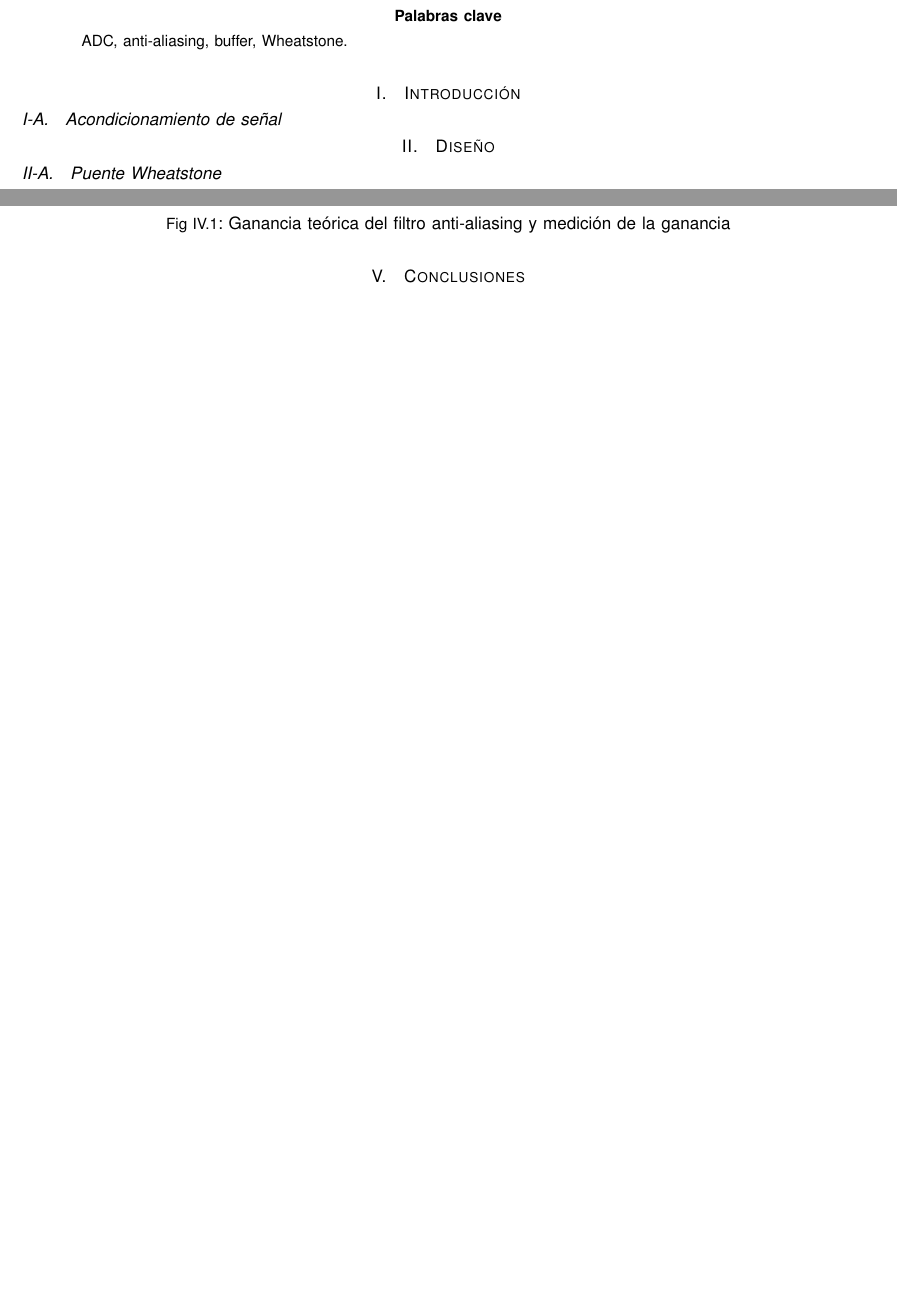
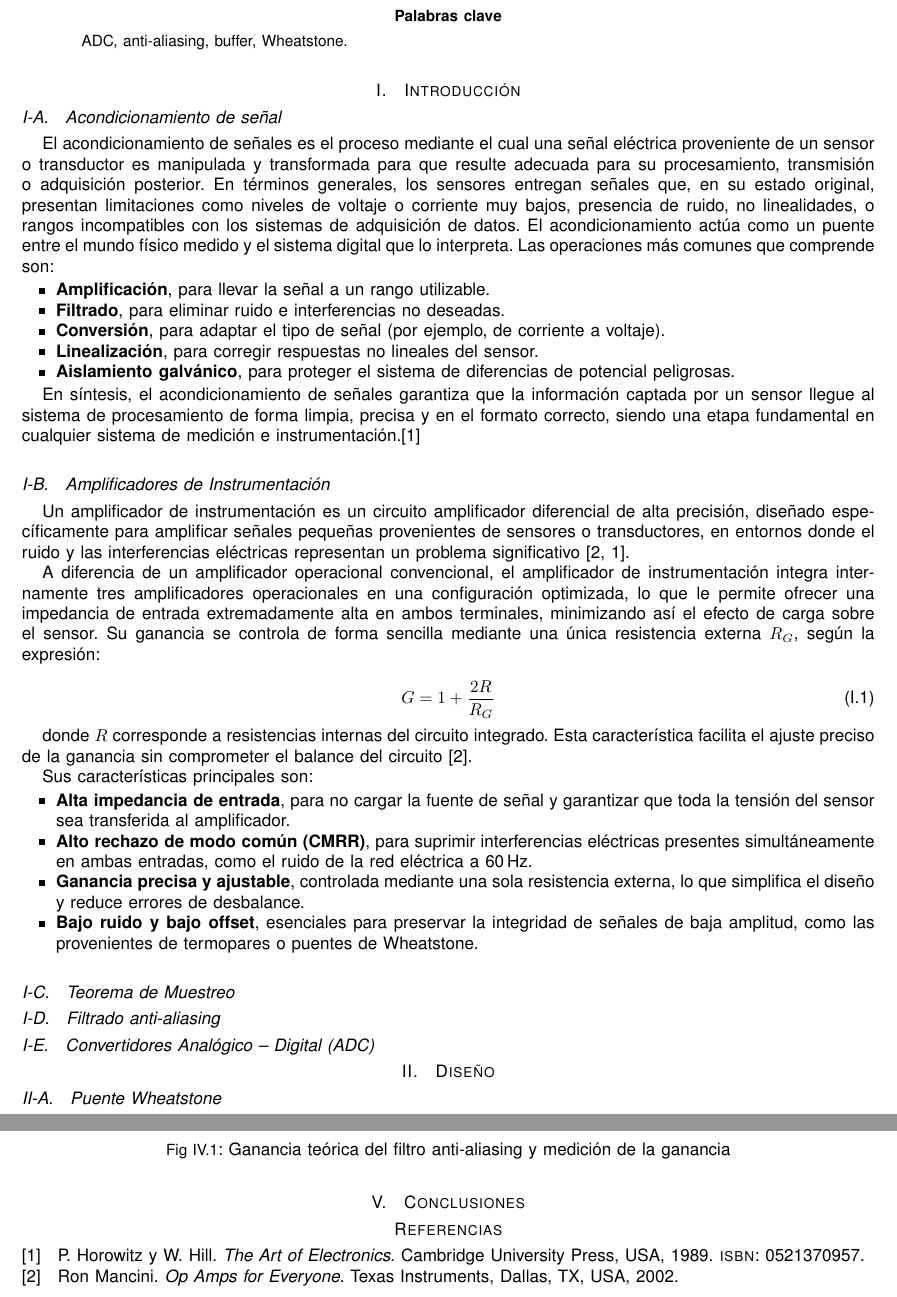
Before and after one commit to maaaaaati/ProyectoCorto1TDA, a LaTeX paper (paper2/proyecto_final.tex): two parts of pages 3 and 4 of 4 before the commit and two parts of pages 3 and 5 of 5 after it, joined at a grey line, cut so that both start at the same text, the shorter picture padded with empty space. Compiled offline with pdfLaTeX.

Commit message:
Parte de la investigación previa

```diff
--- a/paper2/proyecto_final.tex
+++ b/paper2/proyecto_final.tex
@@ -89,9 +89,64 @@ ADC, anti-aliasing, buffer, Wheatstone.
 
 
 \subsection{Acondicionamiento de señal}
+El acondicionamiento de señales es el proceso mediante el cual una señal eléctrica proveniente de un sensor o transductor es manipulada y transformada para que resulte adecuada para su procesamiento, transmisión o adquisición posterior.
+En términos generales, los sensores entregan señales que, en su estado original, presentan limitaciones como niveles de voltaje o corriente muy bajos, presencia de ruido, no linealidades, o rangos incompatibles con los sistemas de adquisición de datos. El acondicionamiento actúa como un puente entre el mundo físico medido y el sistema digital que lo interpreta.
+Las operaciones más comunes que comprende son:
 
+\begin{itemize}
+    \item \textbf{Amplificación}, para llevar la señal a un rango utilizable.
+    \item \textbf{Filtrado}, para eliminar ruido e interferencias no deseadas.
+    \item \textbf{Conversión}, para adaptar el tipo de señal (por ejemplo, de corriente a voltaje).
+    \item \textbf{Linealización}, para corregir respuestas no lineales del sensor.
+    \item \textbf{Aislamiento galvánico}, para proteger el sistema de diferencias de potencial peligrosas.
+\end{itemize}
 
+En síntesis, el acondicionamiento de señales garantiza que la información captada
+por un sensor llegue al sistema de procesamiento de forma limpia, precisa y en el
+formato correcto, siendo una etapa fundamental en cualquier sistema de medición
+e instrumentación.\cite{Horowitz1989}
 
+\subsection{Amplificadores de Instrumentación}
+
+Un amplificador de instrumentación es un circuito amplificador diferencial de alta
+precisión, diseñado específicamente para amplificar señales pequeñas provenientes
+de sensores o transductores, en entornos donde el ruido y las interferencias
+eléctricas representan un problema significativo \cite{Mancini2002, Horowitz1989}.
+
+A diferencia de un amplificador operacional convencional, el amplificador de
+instrumentación integra internamente tres amplificadores operacionales en una
+configuración optimizada, lo que le permite ofrecer una impedancia de entrada
+extremadamente alta en ambos terminales, minimizando así el efecto de carga sobre
+el sensor. Su ganancia se controla de forma sencilla mediante una única resistencia
+externa $R_G$, según la expresión:
+
+\begin{equation}
+    G = 1 + \frac{2R}{R_G}
+\end{equation}
+
+donde $R$ corresponde a resistencias internas del circuito integrado. Esta
+característica facilita el ajuste preciso de la ganancia sin comprometer el balance
+del circuito \cite{Mancini2002}.
+
+Sus características principales son:
+
+\begin{itemize}
+    \item \textbf{Alta impedancia de entrada}, para no cargar la fuente de señal
+    y garantizar que toda la tensión del sensor sea transferida al amplificador.
+    \item \textbf{Alto rechazo de modo común (CMRR)}, para suprimir interferencias
+    eléctricas presentes simultáneamente en ambas entradas, como el ruido de la
+    red eléctrica a 60\,Hz.
+    \item \textbf{Ganancia precisa y ajustable}, controlada mediante una sola
+    resistencia externa, lo que simplifica el diseño y reduce errores de
+    desbalance.
+    \item \textbf{Bajo ruido y bajo offset}, esenciales para preservar la
+    integridad de señales de baja amplitud, como las provenientes de termopares
+    o puentes de Wheatstone.
+\end{itemize}
+
+\subsection{Teorema de Muestreo}
+\subsection{Filtrado anti-aliasing}
+\subsection{Convertidores Analógico – Digital (ADC)}
 
 
 %%%%%%%%%%%%%%%%%%%%%%%%%%%%%%%%%%%%%%%%%%%%%%%%%%%%%%%%%%%%%%%%%%%%%%%%%%%%%%%%%%%%%%%%%%%%%%
```
